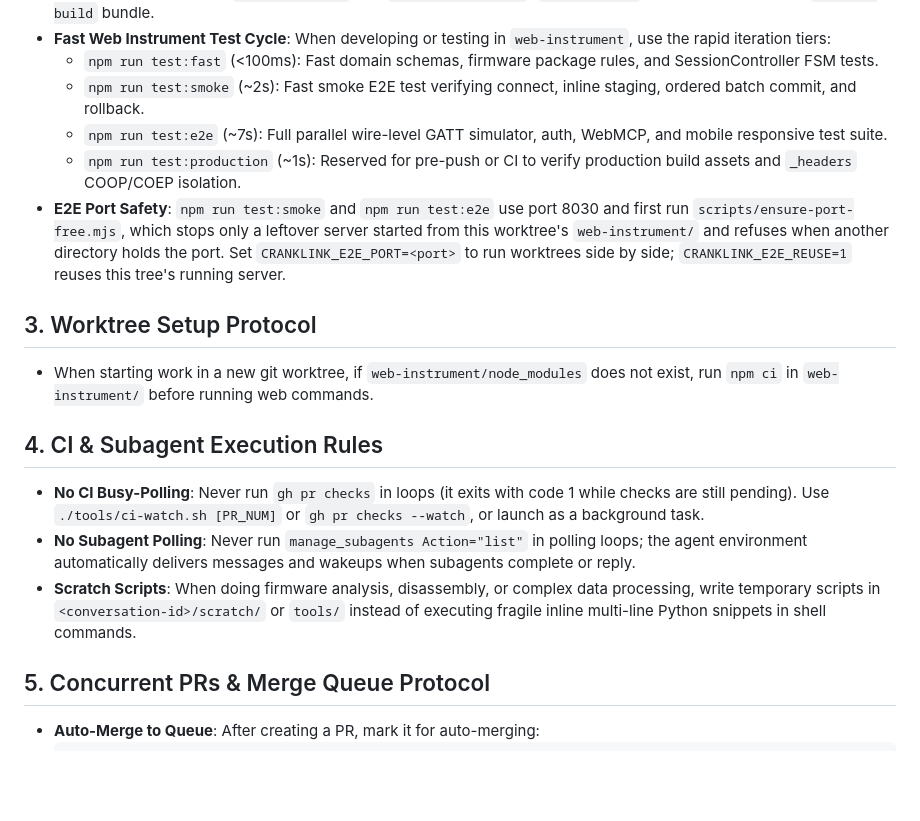
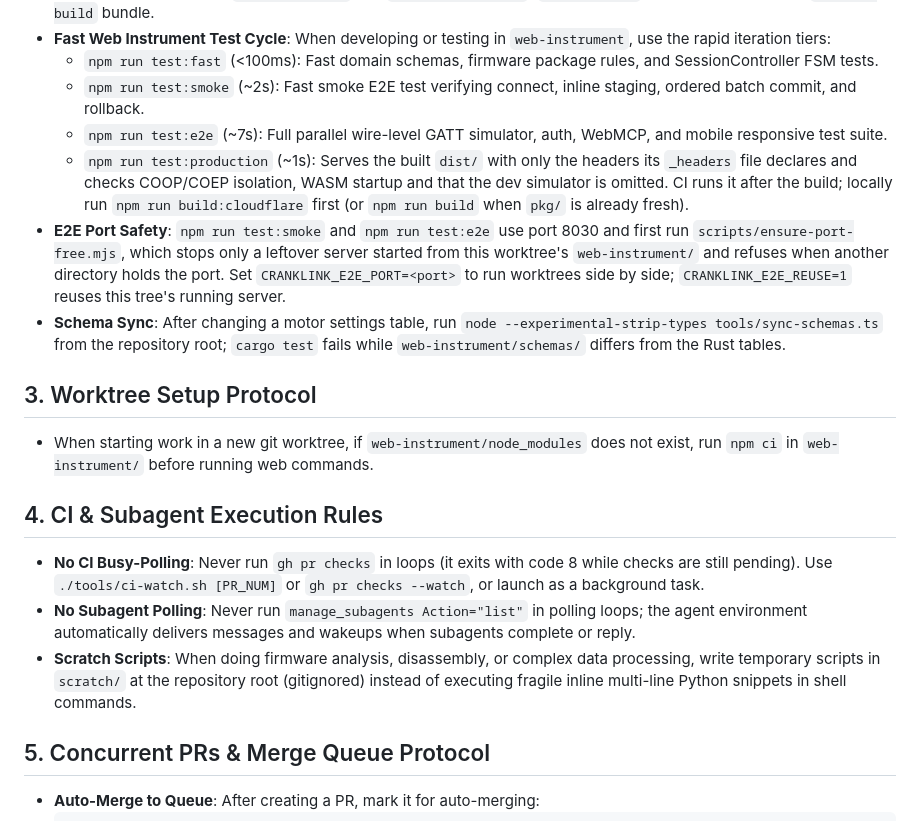
Before and after one commit to plainoss/cranklink, a Markdown page: AGENTS.md, the part around the change. GitHub-like rendering; blank space fills up the shorter version.

Commit message:
docs(agents): correct the gh exit code, scratch path and prod tier
AGENTS.md said gh pr checks exits 1 while checks are pending; gh 2.89
exits 8, so a loop keyed on 1 misreads pending checks. It sent scratch
scripts to <conversation-id>/scratch/ or tools/, neither of which is
ignored, so git add -A would commit them. It called test:production
reserved for pre-push, but .githooks has no pre-push hook and the
suite needs a built dist/ with a fresh pkg/. Nothing mentioned the
schema sync step that cargo test enforces.

Point scratch scripts at the gitignored root scratch/, give the real
exit code, say what test:production serves and how to build it first,
and add the tools/sync-schemas.ts step.

Co-Authored-By: Claude Opus 5.5 <noreply@anthropic.com>
Claude-Session: https://claude.ai/code/session_01BU59iCPAoQW9h1s7B6BknB

```diff
--- a/AGENTS.md
+++ b/AGENTS.md
@@ -12,16 +12,17 @@ Always prefer fast local tooling over slow manual loops:
   - `npm run test:fast` (<100ms): Fast domain schemas, firmware package rules, and SessionController FSM tests.
   - `npm run test:smoke` (~2s): Fast smoke E2E test verifying connect, inline staging, ordered batch commit, and rollback.
   - `npm run test:e2e` (~7s): Full parallel wire-level GATT simulator, auth, WebMCP, and mobile responsive test suite.
-  - `npm run test:production` (~1s): Reserved for pre-push or CI to verify production build assets and `_headers` COOP/COEP isolation.
+  - `npm run test:production` (~1s): Serves the built `dist/` with only the headers its `_headers` file declares and checks COOP/COEP isolation, WASM startup and that the dev simulator is omitted. CI runs it after the build; locally run `npm run build:cloudflare` first (or `npm run build` when `pkg/` is already fresh).
 - **E2E Port Safety**: `npm run test:smoke` and `npm run test:e2e` use port 8030 and first run `scripts/ensure-port-free.mjs`, which stops only a leftover server started from this worktree's `web-instrument/` and refuses when another directory holds the port. Set `CRANKLINK_E2E_PORT=<port>` to run worktrees side by side; `CRANKLINK_E2E_REUSE=1` reuses this tree's running server.
+- **Schema Sync**: After changing a motor settings table, run `node --experimental-strip-types tools/sync-schemas.ts` from the repository root; `cargo test` fails while `web-instrument/schemas/` differs from the Rust tables.
 
 ## 3. Worktree Setup Protocol
 - When starting work in a new git worktree, if `web-instrument/node_modules` does not exist, run `npm ci` in `web-instrument/` before running web commands.
 
 ## 4. CI & Subagent Execution Rules
-- **No CI Busy-Polling**: Never run `gh pr checks` in loops (it exits with code 1 while checks are still pending). Use `./tools/ci-watch.sh [PR_NUM]` or `gh pr checks --watch`, or launch as a background task.
+- **No CI Busy-Polling**: Never run `gh pr checks` in loops (it exits with code 8 while checks are still pending). Use `./tools/ci-watch.sh [PR_NUM]` or `gh pr checks --watch`, or launch as a background task.
 - **No Subagent Polling**: Never run `manage_subagents Action="list"` in polling loops; the agent environment automatically delivers messages and wakeups when subagents complete or reply.
-- **Scratch Scripts**: When doing firmware analysis, disassembly, or complex data processing, write temporary scripts in `<conversation-id>/scratch/` or `tools/` instead of executing fragile inline multi-line Python snippets in shell commands.
+- **Scratch Scripts**: When doing firmware analysis, disassembly, or complex data processing, write temporary scripts in `scratch/` at the repository root (gitignored) instead of executing fragile inline multi-line Python snippets in shell commands.
 
 ## 5. Concurrent PRs & Merge Queue Protocol
 - **Auto-Merge to Queue**: After creating a PR, mark it for auto-merging:
```
